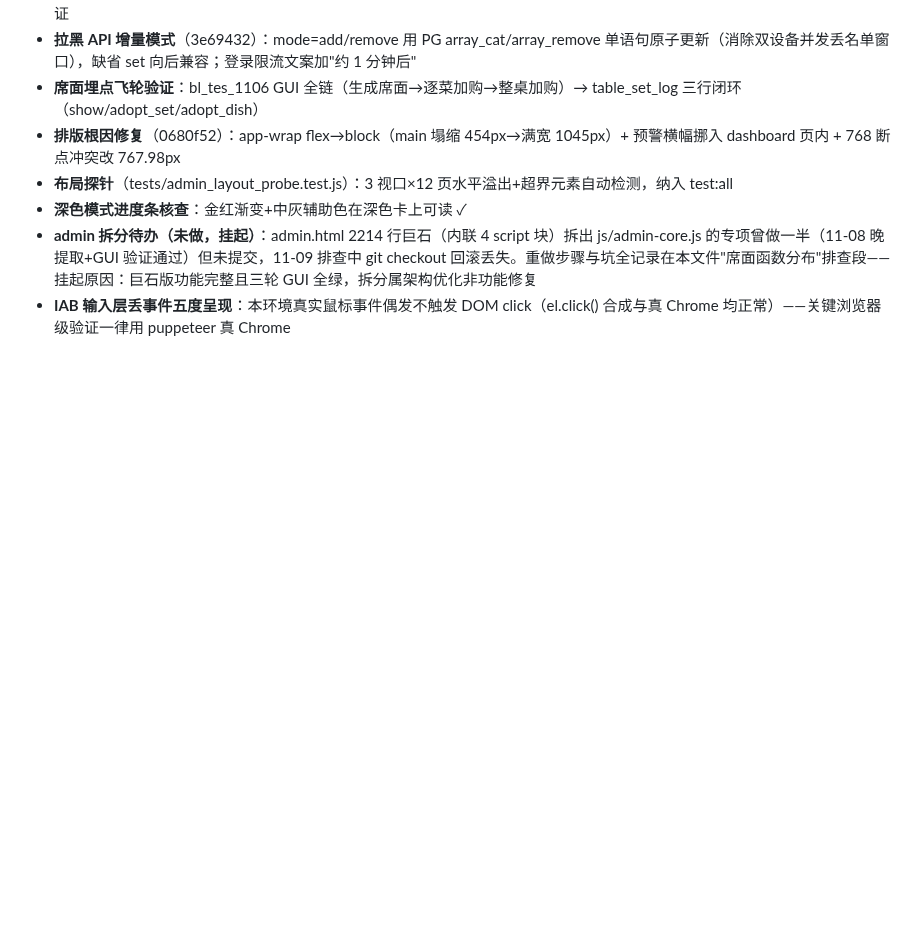
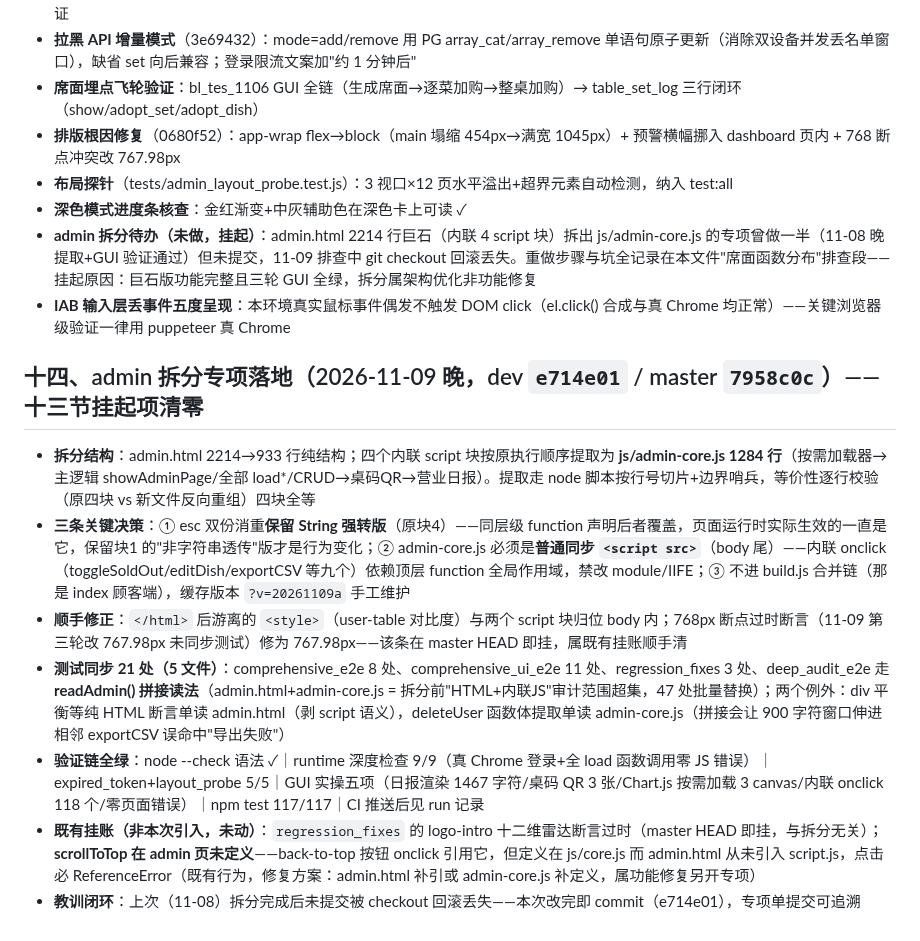
Before and after one commit to ZeCatiX/tangmao-canteen, a Markdown page: docs/session-handoff-2026-11-03.md, the part around the change. Drawn GitHub-style; blank space fills up the shorter version.

Commit message:
文档: 交接文档第十四节——admin拆分专项落地(结构/三决策/测试同步21处/readAdmin拼接策略/验证链全绿/scrollToTop既有缺口记录), 十三节挂起项清零

```diff
--- a/docs/session-handoff-2026-11-03.md
+++ b/docs/session-handoff-2026-11-03.md
@@ -110,3 +110,13 @@
 - **深色模式进度条核查**：金红渐变+中灰辅助色在深色卡上可读 ✓
 - **admin 拆分待办（未做，挂起）**：admin.html 2214 行巨石（内联 4 script 块）拆出 js/admin-core.js 的专项曾做一半（11-08 晚提取+GUI 验证通过）但未提交，11-09 排查中 git checkout 回滚丢失。重做步骤与坑全记录在本文件"席面函数分布"排查段——挂起原因：巨石版功能完整且三轮 GUI 全绿，拆分属架构优化非功能修复
 - **IAB 输入层丢事件五度呈现**：本环境真实鼠标事件偶发不触发 DOM click（el.click() 合成与真 Chrome 均正常）——关键浏览器级验证一律用 puppeteer 真 Chrome
+
+## 十四、admin 拆分专项落地（2026-11-09 晚，dev `e714e01` / master `7958c0c`）——十三节挂起项清零
+
+- **拆分结构**：admin.html 2214→933 行纯结构；四个内联 script 块按原执行顺序提取为 **js/admin-core.js 1284 行**（按需加载器→主逻辑 showAdminPage/全部 load*/CRUD→桌码QR→营业日报）。提取走 node 脚本按行号切片+边界哨兵，等价性逐行校验（原四块 vs 新文件反向重组）四块全等
+- **三条关键决策**：① esc 双份消重**保留 String 强转版**（原块4）——同层级 function 声明后者覆盖，页面运行时实际生效的一直是它，保留块1 的"非字符串透传"版才是行为变化；② admin-core.js 必须是**普通同步 `<script src>`**（body 尾）——内联 onclick（toggleSoldOut/editDish/exportCSV 等九个）依赖顶层 function 全局作用域，禁改 module/IIFE；③ 不进 build.js 合并链（那是 index 顾客端），缓存版本 `?v=20261109a` 手工维护
+- **顺手修正**：`</html>` 后游离的 `<style>`（user-table 对比度）与两个 script 块归位 body 内；768px 断点过时断言（11-09 第三轮改 767.98px 未同步测试）修为 767.98px——该条在 master HEAD 即挂，属既有挂账顺手清
+- **测试同步 21 处（5 文件）**：comprehensive_e2e 8 处、comprehensive_ui_e2e 11 处、regression_fixes 3 处、deep_audit_e2e 走 **readAdmin() 拼接读法**（admin.html+admin-core.js = 拆分前"HTML+内联JS"审计范围超集，47 处批量替换）；两个例外：div 平衡等纯 HTML 断言单读 admin.html（剥 script 语义），deleteUser 函数体提取单读 admin-core.js（拼接会让 900 字符窗口伸进相邻 exportCSV 误命中"导出失败"）
+- **验证链全绿**：node --check 语法 ✓｜runtime 深度检查 9/9（真 Chrome 登录+全 load 函数调用零 JS 错误）｜expired_token+layout_probe 5/5｜GUI 实操五项（日报渲染 1467 字符/桌码 QR 3 张/Chart.js 按需加载 3 canvas/内联 onclick 118 个/零页面错误）｜npm test 117/117｜CI 推送后见 run 记录
+- **既有挂账（非本次引入，未动）**：`regression_fixes` 的 logo-intro 十二维雷达断言过时（master HEAD 即挂，与拆分无关）；**scrollToTop 在 admin 页未定义**——back-to-top 按钮 onclick 引用它，但定义在 js/core.js 而 admin.html 从未引入 script.js，点击必 ReferenceError（既有行为，修复方案：admin.html 补引或 admin-core.js 补定义，属功能修复另开专项）
+- **教训闭环**：上次（11-08）拆分完成后未提交被 checkout 回滚丢失——本次改完即 commit（e714e01），专项单提交可追溯
```
